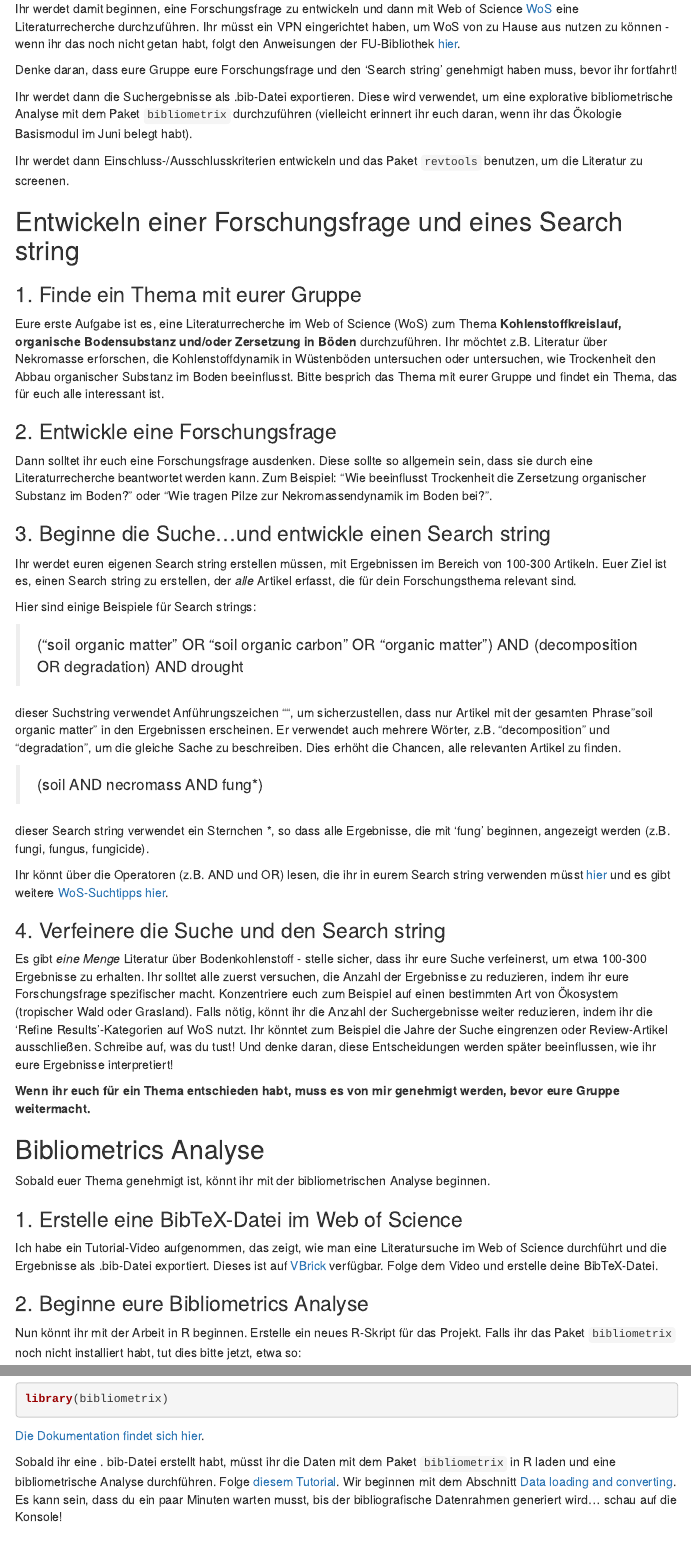
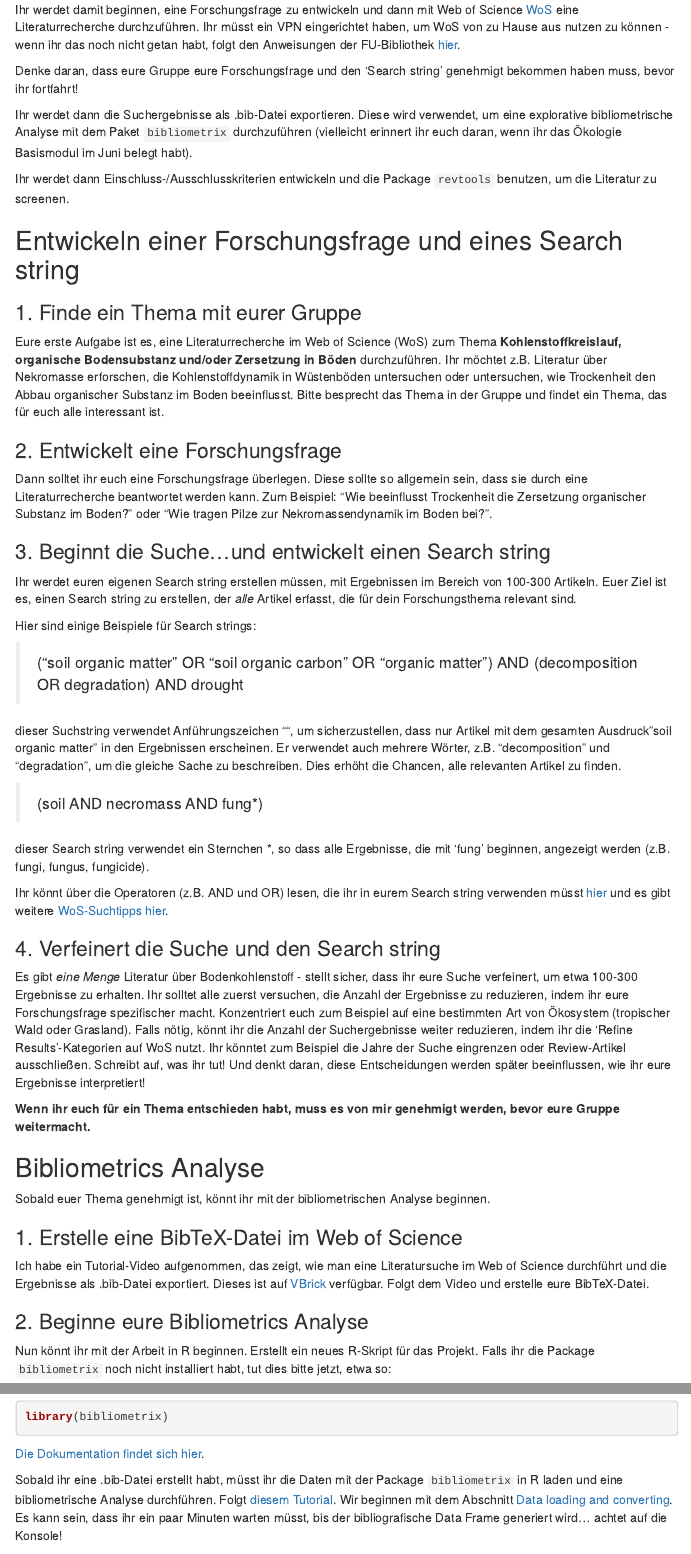
Before and after one commit to i-mansour/VM_bib_deu, an R Markdown document (SysRev_deu.Rmd): the page in a window 1100 px wide, from 580 px down before the commit and from 600 px down after it, so that both start at the same text, and a second part further down, joined at a grey line. Rendered offline with R 4.5, knitr and Pandoc, with nearby package versions; some code elsewhere in the file could not run offline; menus at the side of the page are left out.

Commit message:
minor grammar/gendering changes

````diff
--- a/SysRev_deu.Rmd
+++ b/SysRev_deu.Rmd
@@ -29,23 +29,23 @@ Ihr könnt mehr über das "Research Weaving" erfahren, indem ihr ihre Artikel [h
 
 Ihr werdet damit beginnen, eine Forschungsfrage zu entwickeln und dann mit Web of Science [WoS](https://apps.webofknowledge.com/WOS_GeneralSearch_input.do?product=WOS&search_mode=GeneralSearch&SID=D5U7NnnEhob17JVozzU&preferencesSaved=) eine Literaturrecherche durchzuführen. Ihr müsst ein VPN eingerichtet haben, um WoS von zu Hause aus nutzen zu können - wenn ihr das noch nicht getan habt, folgt den Anweisungen der FU-Bibliothek [hier](https://www.zedat.fu-berlin.de/VPN).
 
-Denke daran, dass eure Gruppe eure Forschungsfrage und den 'Search string' genehmigt haben muss, bevor ihr fortfahrt!
+Denke daran, dass eure Gruppe eure Forschungsfrage und den 'Search string' genehmigt bekommen haben muss, bevor ihr fortfahrt!
 
 Ihr werdet dann die Suchergebnisse als .bib-Datei exportieren. Diese wird verwendet, um eine explorative bibliometrische Analyse mit dem Paket `bibliometrix` durchzuführen (vielleicht erinnert ihr euch daran, wenn ihr das Ökologie Basismodul im Juni belegt habt).
 
-Ihr werdet dann Einschluss-/Ausschlusskriterien entwickeln und das Paket `revtools` benutzen, um die Literatur zu screenen.
+Ihr werdet dann Einschluss-/Ausschlusskriterien entwickeln und die Package `revtools` benutzen, um die Literatur zu screenen.
 
 ## Entwickeln einer Forschungsfrage und eines Search string
 
 ### 1. Finde ein Thema mit eurer Gruppe
 
-Eure erste Aufgabe ist es, eine Literaturrecherche im Web of Science (WoS) zum Thema **Kohlenstoffkreislauf, organische Bodensubstanz und/oder Zersetzung in Böden** durchzuführen. Ihr möchtet z.B. Literatur über Nekromasse erforschen, die Kohlenstoffdynamik in Wüstenböden untersuchen oder untersuchen, wie Trockenheit den Abbau organischer Substanz im Boden beeinflusst. Bitte besprich das Thema mit eurer Gruppe und findet ein Thema, das für euch alle interessant ist.
+Eure erste Aufgabe ist es, eine Literaturrecherche im Web of Science (WoS) zum Thema **Kohlenstoffkreislauf, organische Bodensubstanz und/oder Zersetzung in Böden** durchzuführen. Ihr möchtet z.B. Literatur über Nekromasse erforschen, die Kohlenstoffdynamik in Wüstenböden untersuchen oder untersuchen, wie Trockenheit den Abbau organischer Substanz im Boden beeinflusst. Bitte besprecht das Thema in der Gruppe und findet ein Thema, das für euch alle interessant ist.
 
-### 2. Entwickle eine Forschungsfrage
+### 2. Entwickelt eine Forschungsfrage
 
-Dann solltet ihr euch eine Forschungsfrage ausdenken. Diese sollte so allgemein sein, dass sie durch eine Literaturrecherche beantwortet werden kann. Zum Beispiel: "Wie beeinflusst Trockenheit die Zersetzung organischer Substanz im Boden?" oder "Wie tragen Pilze zur Nekromassendynamik im Boden bei?".
+Dann solltet ihr euch eine Forschungsfrage überlegen. Diese sollte so allgemein sein, dass sie durch eine Literaturrecherche beantwortet werden kann. Zum Beispiel: "Wie beeinflusst Trockenheit die Zersetzung organischer Substanz im Boden?" oder "Wie tragen Pilze zur Nekromassendynamik im Boden bei?".
 
-### 3. Beginne die Suche...und entwickle einen Search string
+### 3. Beginnt die Suche...und entwickelt einen Search string
 
 Ihr werdet euren eigenen Search string erstellen müssen, mit Ergebnissen im Bereich von 100-300 Artikeln. Euer Ziel ist es, einen Search string zu erstellen, der *alle* Artikel erfasst, die für dein Forschungsthema relevant sind.
 
@@ -53,7 +53,7 @@ Hier sind einige Beispiele für Search strings:
 
 > ("soil organic matter"  OR "soil organic carbon"  OR "organic matter")  AND (decomposition  OR degradation)  AND drought
 
-dieser Suchstring verwendet Anführungszeichen "", um sicherzustellen, dass nur Artikel mit der gesamten Phrase "soil organic matter" in den Ergebnissen erscheinen. Er verwendet auch mehrere Wörter, z.B. "decomposition" und "degradation", um die gleiche Sache zu beschreiben. Dies erhöht die Chancen, alle relevanten Artikel zu finden.
+dieser Suchstring verwendet Anführungszeichen "", um sicherzustellen, dass nur Artikel mit dem gesamten Ausdruck "soil organic matter" in den Ergebnissen erscheinen. Er verwendet auch mehrere Wörter, z.B. "decomposition" und "degradation", um die gleiche Sache zu beschreiben. Dies erhöht die Chancen, alle relevanten Artikel zu finden.
 
 > (soil  AND necromass AND fung*)
 
@@ -61,9 +61,9 @@ dieser Search string verwendet ein Sternchen *, so dass alle Ergebnisse, die mit
 
 Ihr könnt über die Operatoren (z.B. AND und OR) lesen, die ihr in eurem Search string verwenden müsst [hier](https://images.webofknowledge.com/images/help/WOS/hs_search_operators.html) und es gibt weitere [WoS-Suchtipps hier](https://clarivate.libguides.com/woscc/searchtips).
 
-### 4. Verfeinere die Suche und den Search string
+### 4. Verfeinert die Suche und den Search string
 
-Es gibt *eine Menge* Literatur über Bodenkohlenstoff - stelle sicher, dass ihr eure Suche verfeinerst, um etwa 100-300 Ergebnisse zu erhalten. Ihr solltet alle zuerst versuchen, die Anzahl der Ergebnisse zu reduzieren, indem ihr eure Forschungsfrage spezifischer macht. Konzentriere euch zum Beispiel auf einen bestimmten Art von Ökosystem (tropischer Wald oder Grasland). Falls nötig, könnt ihr die Anzahl der Suchergebnisse weiter reduzieren, indem ihr die 'Refine Results'-Kategorien auf WoS nutzt. Ihr könntet zum Beispiel die Jahre der Suche eingrenzen oder Review-Artikel ausschließen. Schreibe auf, was du tust! Und denke daran, diese Entscheidungen werden später beeinflussen, wie ihr eure Ergebnisse interpretiert!
+Es gibt *eine Menge* Literatur über Bodenkohlenstoff - stellt sicher, dass ihr eure Suche verfeinert, um etwa 100-300 Ergebnisse zu erhalten. Ihr solltet alle zuerst versuchen, die Anzahl der Ergebnisse zu reduzieren, indem ihr eure Forschungsfrage spezifischer macht. Konzentriert euch zum Beispiel auf eine bestimmten Art von Ökosystem (tropischer Wald oder Grasland). Falls nötig, könnt ihr die Anzahl der Suchergebnisse weiter reduzieren, indem ihr die 'Refine Results'-Kategorien auf WoS nutzt. Ihr könntet zum Beispiel die Jahre der Suche eingrenzen oder Review-Artikel ausschließen. Schreibt auf, was ihr tut! Und denkt daran, diese Entscheidungen werden später beeinflussen, wie ihr eure Ergebnisse interpretiert!
 
 **Wenn ihr euch für ein Thema entschieden habt, muss es von mir genehmigt werden, bevor eure Gruppe weitermacht.**
 
@@ -73,11 +73,11 @@ Sobald euer Thema genehmigt ist, könnt ihr mit der bibliometrischen Analyse beg
 
 ### 1. Erstelle eine BibTeX-Datei im Web of Science
 
-Ich habe ein Tutorial-Video aufgenommen, das zeigt, wie man eine Literatursuche im Web of Science durchführt und die Ergebnisse als .bib-Datei exportiert. Dieses ist auf [VBrick](https://fu-berlin.eu.vbrickrev.com/sharevideo/2cb4b6bb-11a1-4b38-8618-705412d5fde3) verfügbar. Folge dem Video und erstelle deine BibTeX-Datei.
+Ich habe ein Tutorial-Video aufgenommen, das zeigt, wie man eine Literatursuche im Web of Science durchführt und die Ergebnisse als .bib-Datei exportiert. Dieses ist auf [VBrick](https://fu-berlin.eu.vbrickrev.com/sharevideo/2cb4b6bb-11a1-4b38-8618-705412d5fde3) verfügbar. Folgt dem Video und erstelle eure BibTeX-Datei.
 
 ### 2. Beginne eure Bibliometrics Analyse
 
-Nun könnt ihr mit der Arbeit in R beginnen. Erstelle ein neues R-Skript für das Projekt. Falls ihr das Paket `bibliometrix` noch nicht installiert habt, tut dies bitte jetzt, etwa so:
+Nun könnt ihr mit der Arbeit in R beginnen. Erstellt ein neues R-Skript für das Projekt. Falls ihr die Package `bibliometrix` noch nicht installiert habt, tut dies bitte jetzt, etwa so:
 
 ```{r eval = FALSE}
 install.packages("bibliometrix", dependencies=TRUE)
@@ -91,5 +91,5 @@ library(bibliometrix)
 
 [Die Dokumentation findet sich hier](https://cran.r-project.org/web/packages/bibliometrix/bibliometrix.pdf).
 
-Sobald ihr eine . bib-Datei erstellt habt, müsst ihr die Daten mit dem Paket `bibliometrix` in R laden und eine bibliometrische Analyse durchführen. Folge [diesem Tutorial](https://www.bibliometrix.org/vignettes/Introduction_to_bibliometrix.html). Wir beginnen mit dem Abschnitt [Data loading and converting](https://www.bibliometrix.org/vignettes/Introduction_to_bibliometrix.html#data-loading-and-converting). Es kann sein, dass du ein paar Minuten warten musst, bis der bibliografische Datenrahmen generiert wird... schau auf die Konsole!
+Sobald ihr eine .bib-Datei erstellt habt, müsst ihr die Daten mit der Package `bibliometrix` in R laden und eine bibliometrische Analyse durchführen. Folgt [diesem Tutorial](https://www.bibliometrix.org/vignettes/Introduction_to_bibliometrix.html). Wir beginnen mit dem Abschnitt [Data loading and converting](https://www.bibliometrix.org/vignettes/Introduction_to_bibliometrix.html#data-loading-and-converting). Es kann sein, dass ihr ein paar Minuten warten müsst, bis der bibliografische Data Frame generiert wird... achtet auf die Konsole!
 
````
Also changed, not shown: SysRev_deu.Rmd (14 more changed lines).
